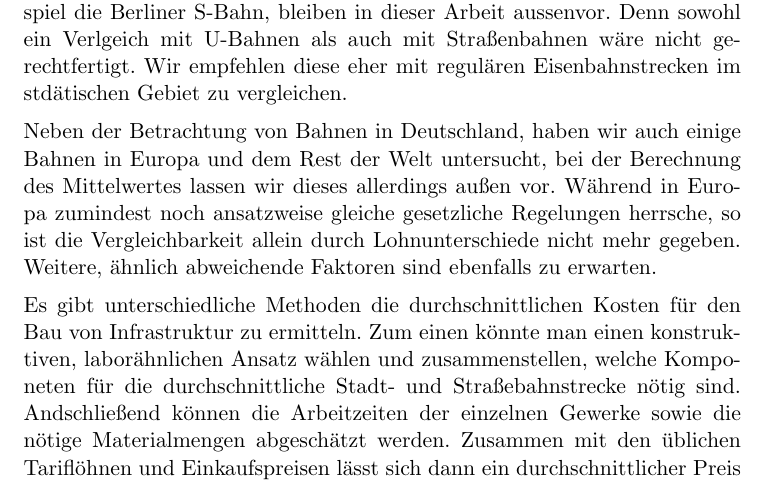
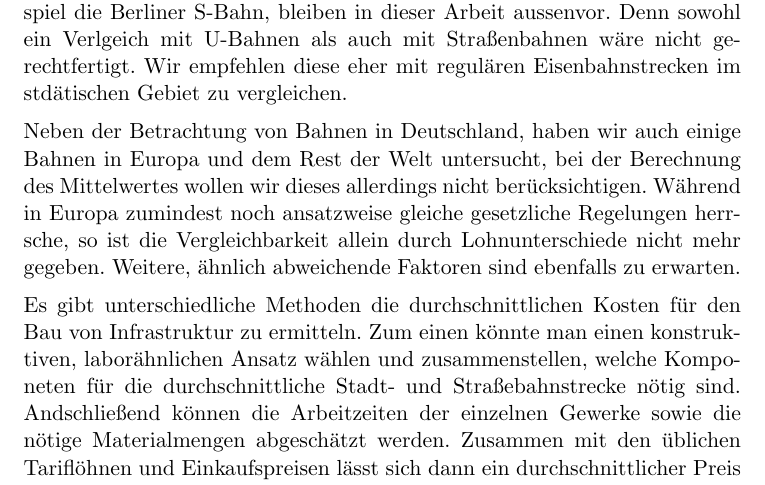
Before and after one commit to GrundlagenSchienenverkehr/paper, a LaTeX document (main.tex, which reads theory.tex): part of page 4 of 28, cut so that both start at the same text. Compiled offline with pdfLaTeX.

Commit message:
theory: one word fix

```diff
--- a/theory.tex
+++ b/theory.tex
@@ -25,7 +25,7 @@ vergleichen.
 
 Neben der Betrachtung von Bahnen in Deutschland, haben wir auch einige Bahnen in
 Europa und dem Rest der Welt untersucht, bei der Berechnung des Mittelwertes
-lassen wir dieses allerdings außen vor. Während in Europa zumindest noch
+wollen wir dieses allerdings nicht berücksichtigen. Während in Europa zumindest noch
 ansatzweise gleiche gesetzliche Regelungen herrsche, so ist die
 Vergleichbarkeit allein durch Lohnunterschiede nicht mehr gegeben. Weitere,
 ähnlich abweichende Faktoren sind ebenfalls zu erwarten.
```
